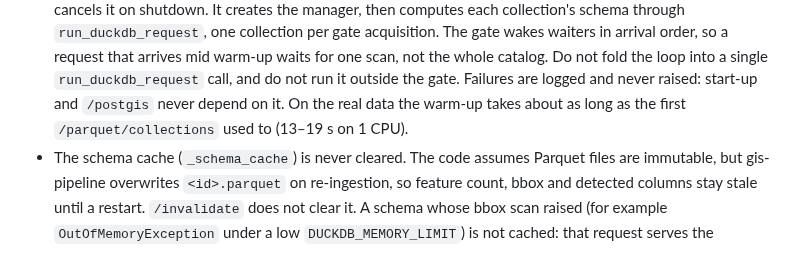
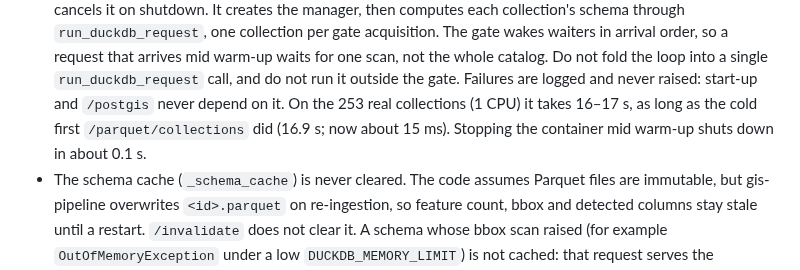
Before and after one commit to jeremie-durand/Agri-SDSS, a Markdown page: vector-api/CLAUDE.md, the part around the change. Drawn GitHub-style.

Commit message:
docs: update CLAUDE.md to clarify warm-up duration and behavior for Parquet collections

```diff
--- a/vector-api/CLAUDE.md
+++ b/vector-api/CLAUDE.md
@@ -136,8 +136,9 @@ The image is `ghcr.io/developmentseed/tipg`, currently Python 3.14. Inside
   one scan, not the whole catalog. Do not fold the loop into a single
   `run_duckdb_request` call, and do not run it outside the gate. Failures are
   logged and never raised: start-up and `/postgis` never depend on it. On
-  the real data the warm-up takes about as long as the first
-  `/parquet/collections` used to (13–19 s on 1 CPU).
+  the 253 real collections (1 CPU) it takes 16–17 s, as long as the cold
+  first `/parquet/collections` did (16.9 s; now about 15 ms). Stopping the
+  container mid warm-up shuts down in about 0.1 s.
 - The schema cache (`_schema_cache`) is never cleared. The code assumes
   Parquet files are immutable, but gis-pipeline overwrites `<id>.parquet` on
   re-ingestion, so feature count, bbox and detected columns stay stale until a
```
